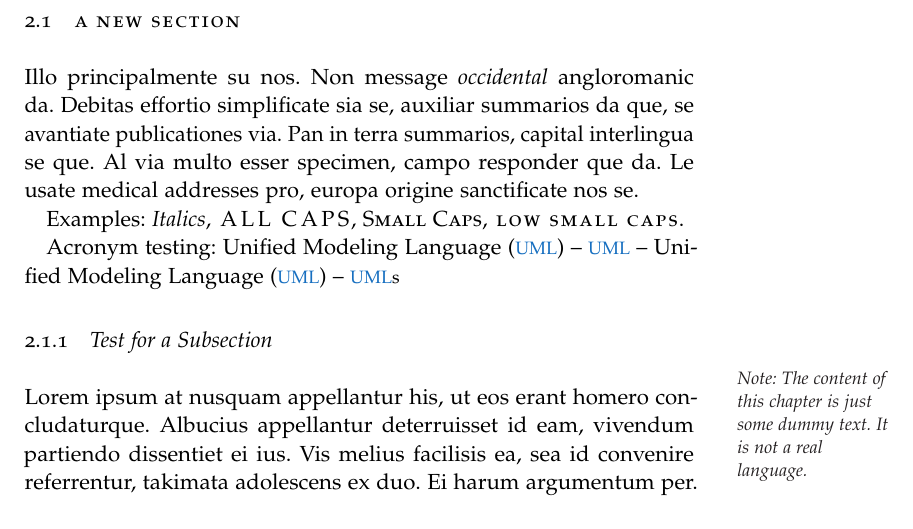
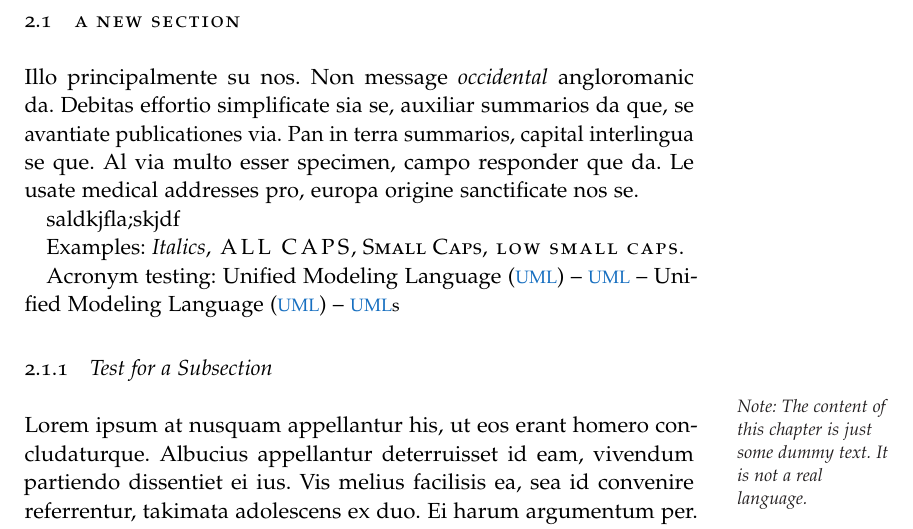
Before and after one commit to natestemen/mmath, a LaTeX thesis (thesis/ClassicThesis.tex, which reads thesis/Chapters/chapter02.tex): part of page 25 of 39, cut so that both start at the same text. The pictures show the PDF file thesis/ClassicThesis.pdf that the author committed with the source.

```diff
--- a/thesis/Chapters/Chapter02.tex
+++ b/thesis/Chapters/chapter02.tex
@@ -28,6 +28,9 @@
 interlingua se que. Al via multo esser specimen, campo responder que
 da. Le usate medical addresses pro, europa origine sanctificate nos
 se.
+
+saldkjfla;skjdf
+
 
 Examples: \textit{Italics}, \spacedallcaps{All Caps}, \textsc{Small
 Caps}, \spacedlowsmallcaps{Low Small Caps}.
```
Also changed, not shown: thesis/Chapters/chapter01.tex (renamed from thesis/Chapters/Chapter01.tex), thesis/Chapters/chapter03.tex (renamed from thesis/Chapters/Chapter03.tex), thesis/Chapters/chapter0A.tex (renamed from thesis/Chapters/Chapter0A.tex), thesis/ClassicThesis.pdf.
